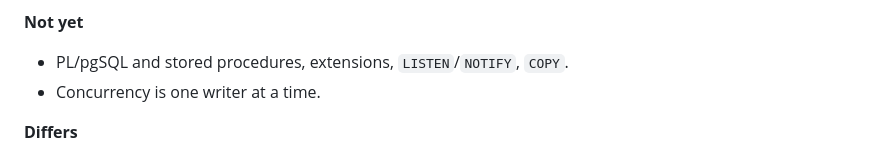
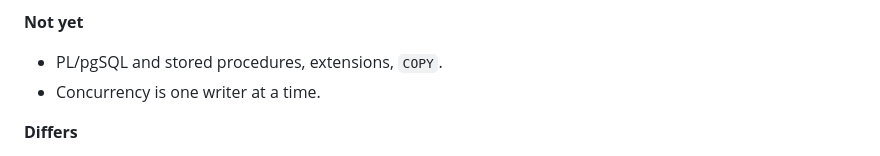
Before and after one commit to its-banana-coder/noida-db, a Markdown page: docs/LIMITATIONS.md, the part around the change. GitHub-like rendering.

```diff
--- a/docs/LIMITATIONS.md
+++ b/docs/LIMITATIONS.md
@@ -109,7 +109,7 @@ similar were compared by hand against a real server.
 
 **Not yet**
 
-- PL/pgSQL and stored procedures, extensions, `LISTEN`/`NOTIFY`, `COPY`.
+- PL/pgSQL and stored procedures, extensions, `COPY`.
 - Concurrency is one writer at a time.
 
 **Differs**
```
Also changed, not shown: COMPATIBILITY.md (+1 -1 lines).
